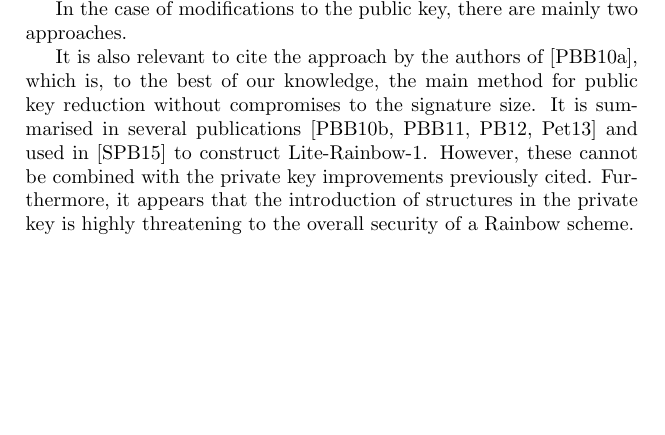
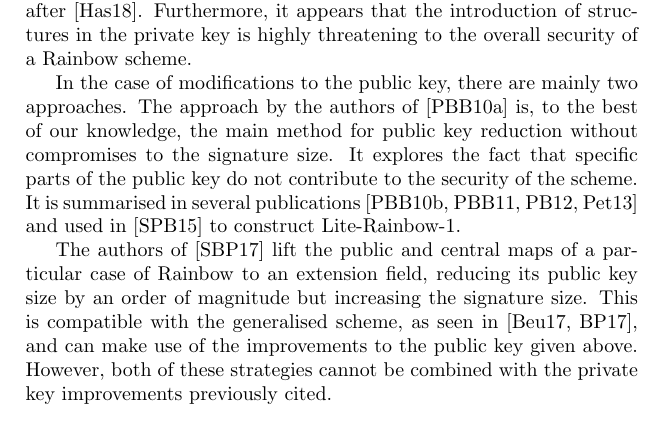
Before and after one commit to zambonin/msc, a LaTeX thesis (main.tex): part of page 8 of 17, cut so that both start at the same text, the shorter picture padded with empty space. Compiled offline with pdfLaTeX.

Commit message:
overleaf_to_git: update main.tex from r1411 to r1441

```diff
--- a/main.tex
+++ b/main.tex
@@ -172,20 +172,25 @@ $76\%$. Nevertheless, the original schemes were deemed insecure and new
 parameters were suggested in~\cite{Peng:201706:article}. It also proposes a new
 scheme called Circulant Rainbow, which reduces the private key by up to $45\%$
 due to the concept of rotating relations. Yet, it was broken shortly
-after~\cite{Hashimoto:201810:misc}.
+after~\cite{Hashimoto:201810:misc}. Furthermore, it appears that the introduction
+of structures in the private key is highly threatening to the overall security
+of a Rainbow scheme.
 
 In the case of modifications to the public key, there are mainly two approaches.
-
-
-It is also relevant to cite the approach by the authors
-of~\cite{Petzoldt:201006:inproc}, which is, to the best of our knowledge, the
-main method for public key reduction without compromises to the signature size.
-It is summarised in several
+The approach by the authors of~\cite{Petzoldt:201006:inproc} is, to the best of
+our knowledge, the main method for public key reduction without compromises to
+the signature size. It explores the fact that specific parts of the public key
+do not contribute to the security of the scheme. It is summarised in several
 publications~\cite{Petzoldt:201012:inproc,Petzoldt:201103:inproc,Petzoldt:201211:inproc,Petzoldt:201307:phd}
 and used in~\cite{Shim:201512:inproc} to construct Lite-Rainbow-1.
-However, these cannot be combined with the private key improvements previously
-cited. Furthermore, it appears that the introduction of structures in the
-private key is highly threatening to the overall security of a Rainbow scheme.
+
+The authors of~\cite{Szepieniec:201706:inproc} lift the public and central maps
+of a particular case of Rainbow to an extension field, reducing its public
+key size by an order of magnitude but increasing the signature size. This is
+compatible with the generalised scheme, as seen in~\cite{Beullens:201706:msc,Beullens:201712:inproc},
+and can make use of the improvements to the public key given above. However,
+both of these strategies cannot be combined with the private key improvements
+previously cited.
 
 \subsubsection{Hypothesis.} It follows from the analysis above that, to the best of our knowledge, no works in the literature attempt to reduce both private and public keys in Rainbow-like signature schemes. This is due to the intricate relationship between both keys, in which one is used to create the other. Therefore, our hypothesis is answered positively if a scheme description is uncovered that shortens both keys in the key pair.
 
```
